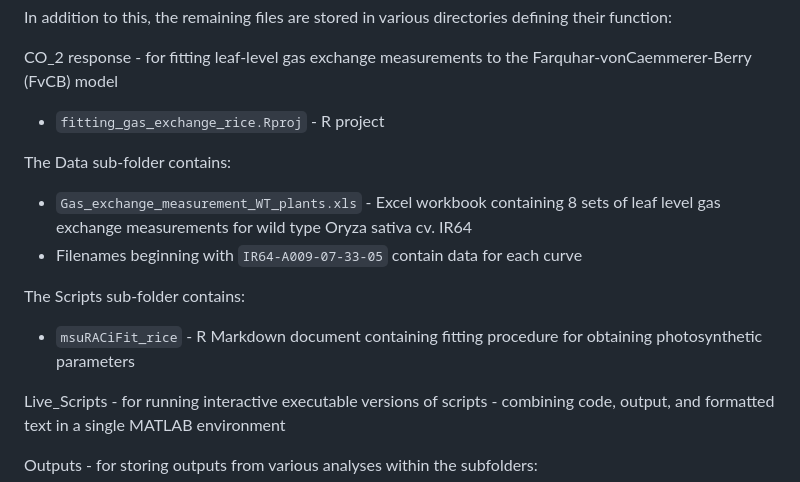
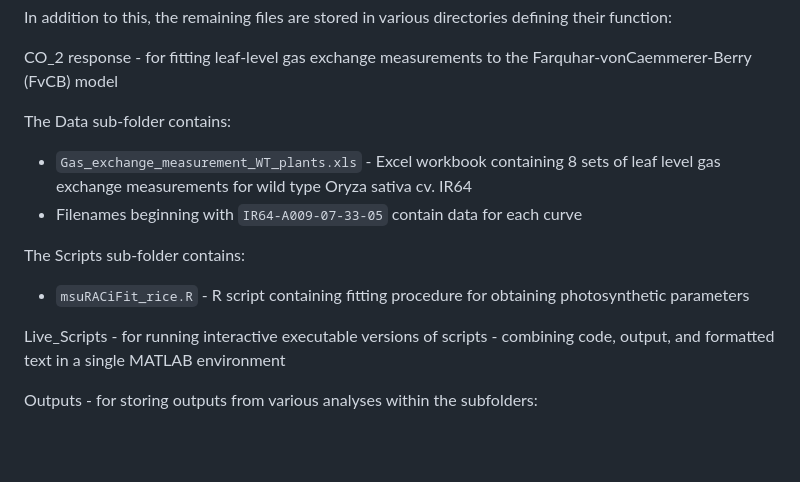
Before and after one commit to svijayakumar32/e-Photosynthesis-rice, a Markdown page: README.md, the part around the change. Drawn GitHub-style; blank space fills up the shorter version.

Commit message:
Update README.md
Editing description of CO2 response fitting files

```diff
--- a/README.md
+++ b/README.md
@@ -73,14 +73,13 @@ Custom scripts and data files are described below:
 In addition to this, the remaining files are stored in various directories defining their function:
 
 CO_2 response - for fitting leaf-level gas exchange measurements to the Farquhar-vonCaemmerer-Berry (FvCB) model
-- `fitting_gas_exchange_rice.Rproj` - R project
 
 The Data sub-folder contains:
 - `Gas_exchange_measurement_WT_plants.xls` - Excel workbook containing 8 sets of leaf level gas exchange measurements for wild type Oryza sativa cv. IR64
 - Filenames beginning with `IR64-A009-07-33-05` contain data for each curve
 
 The Scripts sub-folder contains:
-- `msuRACiFit_rice` - R Markdown document containing fitting procedure for obtaining photosynthetic parameters
+- `msuRACiFit_rice.R` - R script containing fitting procedure for obtaining photosynthetic parameters
 
 Live_Scripts - for running interactive executable versions of scripts - combining code, output, and formatted text in a single MATLAB environment
 
```
